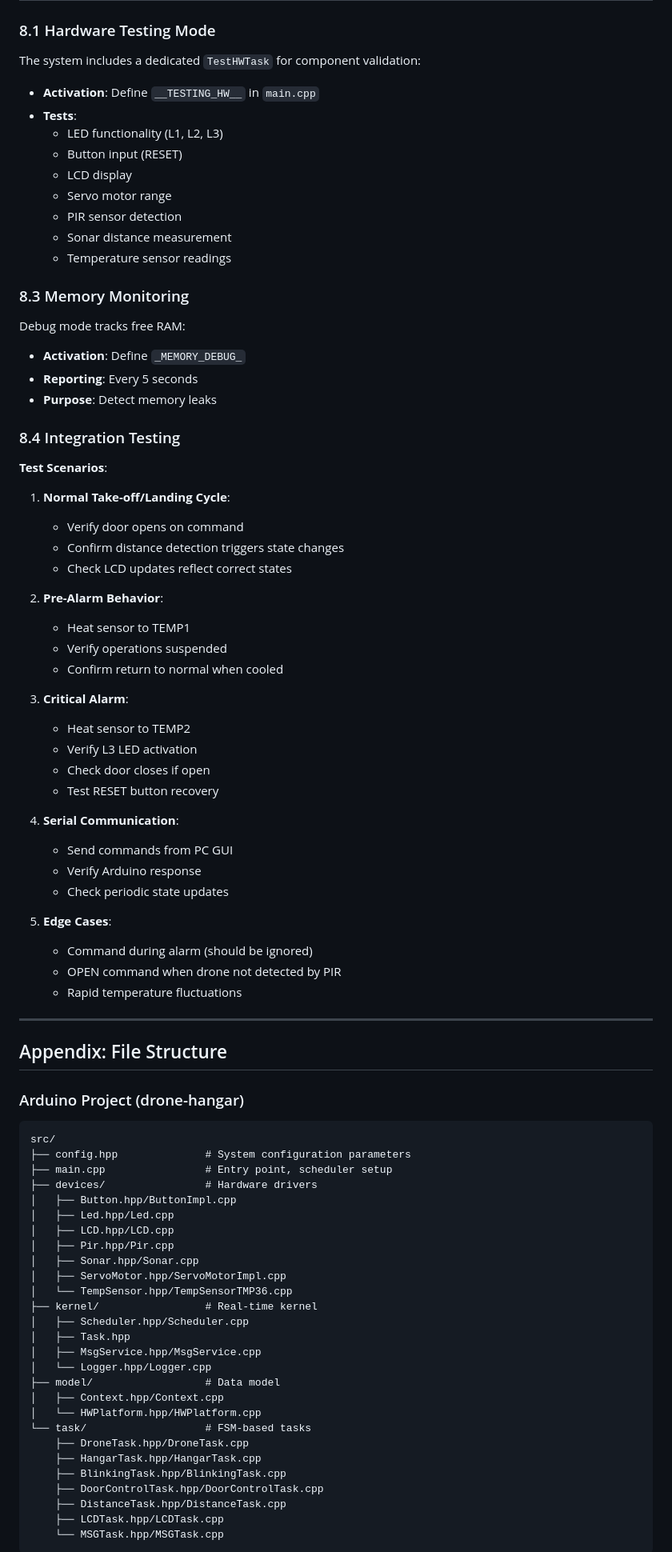
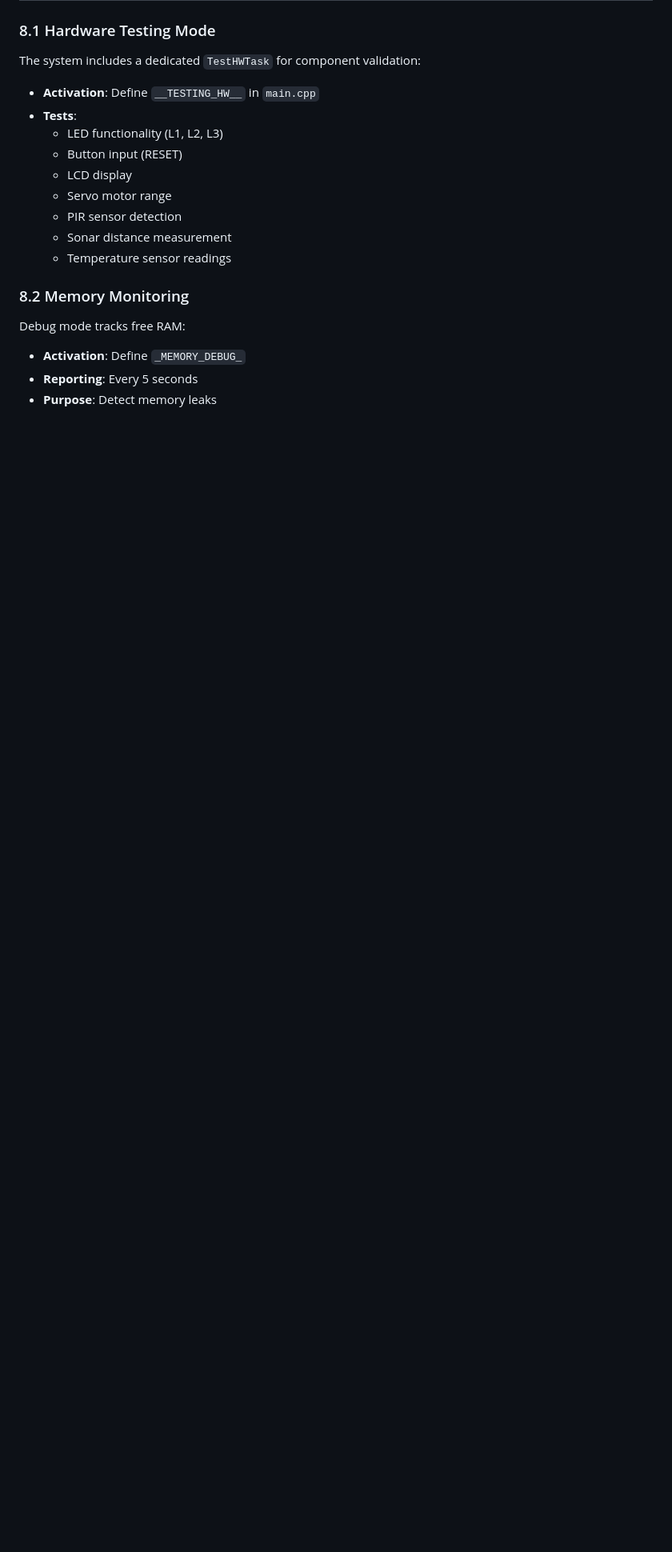
Before and after one commit to GreppiFilippo/Assignment2-IOT, a Markdown page: doc/report.md, the part around one of its changes. Shown at 80% size. Rendered like a GitHub page; blank space fills up the shorter version.

Commit message:
fixed report

````diff
--- a/doc/report.md
+++ b/doc/report.md
@@ -266,7 +265,7 @@ The system includes a dedicated `TestHWTask` for component validation:
 
 
 
-### 8.3 Memory Monitoring
+### 8.2 Memory Monitoring
 
 Debug mode tracks free RAM:
 
@@ -274,68 +273,3 @@ Debug mode tracks free RAM:
 - **Reporting**: Every 5 seconds
 - **Purpose**: Detect memory leaks
 
-### 8.4 Integration Testing
-
-**Test Scenarios**:
-
-1. **Normal Take-off/Landing Cycle**:
-   - Verify door opens on command
-   - Confirm distance detection triggers state changes
-   - Check LCD updates reflect correct states
-
-2. **Pre-Alarm Behavior**:
-   - Heat sensor to TEMP1
-   - Verify operations suspended
-   - Confirm return to normal when cooled
-
-3. **Critical Alarm**:
-   - Heat sensor to TEMP2
-   - Verify L3 LED activation
-   - Check door closes if open
-   - Test RESET button recovery
-
-4. **Serial Communication**:
-   - Send commands from PC GUI
-   - Verify Arduino response
-   - Check periodic state updates
-
-5. **Edge Cases**:
-   - Command during alarm (should be ignored)
-   - OPEN command when drone not detected by PIR
-   - Rapid temperature fluctuations
-
----
-
-## Appendix: File Structure
-
-### Arduino Project (drone-hangar)
-```
-src/
-├── config.hpp              # System configuration parameters
-├── main.cpp                # Entry point, scheduler setup
-├── devices/                # Hardware drivers
-│   ├── Button.hpp/ButtonImpl.cpp
-│   ├── Led.hpp/Led.cpp
-│   ├── LCD.hpp/LCD.cpp
-│   ├── Pir.hpp/Pir.cpp
-│   ├── Sonar.hpp/Sonar.cpp
-│   ├── ServoMotor.hpp/ServoMotorImpl.cpp
-│   └── TempSensor.hpp/TempSensorTMP36.cpp
-├── kernel/                 # Real-time kernel
-│   ├── Scheduler.hpp/Scheduler.cpp
-│   ├── Task.hpp
-│   ├── MsgService.hpp/MsgService.cpp
-│   └── Logger.hpp/Logger.cpp
-├── model/                  # Data model
-│   ├── Context.hpp/Context.cpp
-│   └── HWPlatform.hpp/HWPlatform.cpp
-└── task/                   # FSM-based tasks
-    ├── DroneTask.hpp/DroneTask.cpp
-    ├── HangarTask.hpp/HangarTask.cpp
-    ├── BlinkingTask.hpp/BlinkingTask.cpp
-    ├── DoorControlTask.hpp/DoorControlTask.cpp
-    ├── DistanceTask.hpp/DistanceTask.cpp
-    ├── LCDTask.hpp/LCDTask.cpp
-    └── MSGTask.hpp/MSGTask.cpp
-```
-
````
Also changed, not shown: other parts of doc/report.md (+0 -30 lines).
